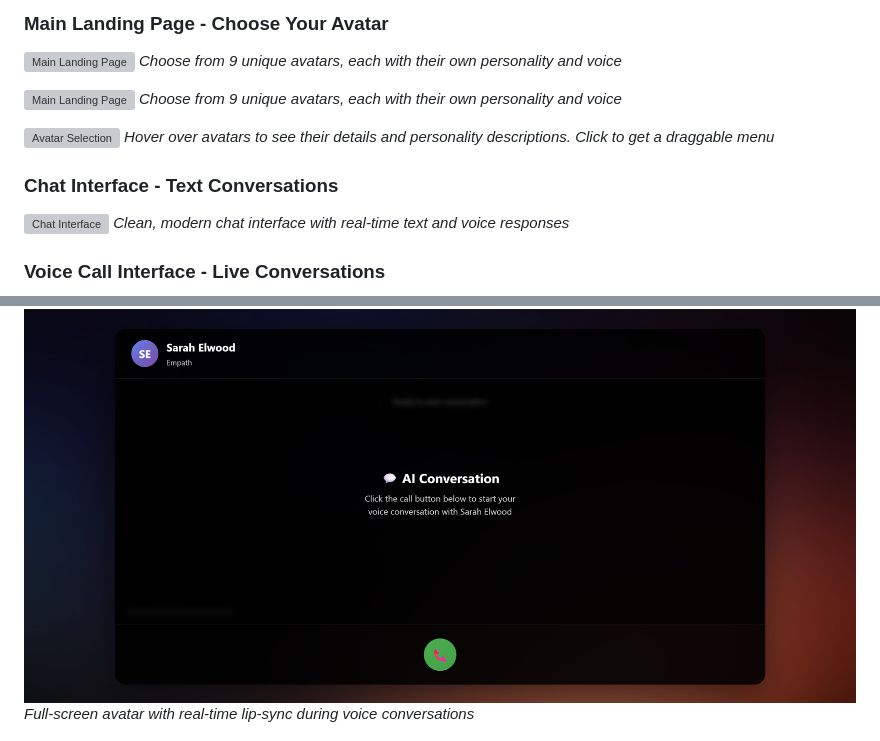
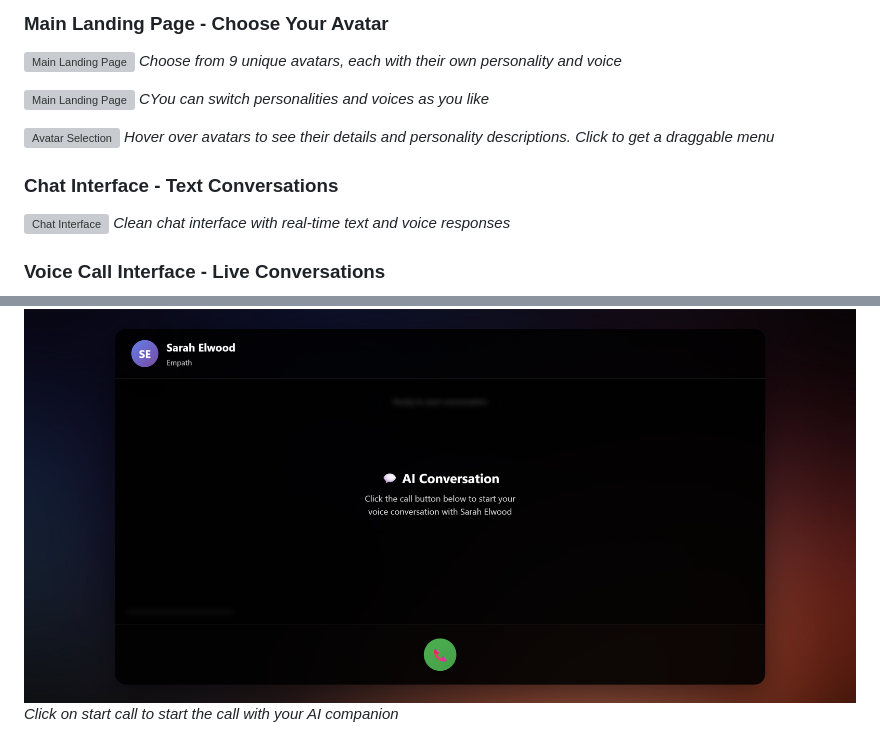
Before and after one commit to basimakram/Talking-AI-Avatar, a Markdown page: README.md, 2 parts joined by grey strips. GitHub-like rendering; grey boxes are pictures that could not be loaded.

```diff
--- a/README.md
+++ b/README.md
@@ -11,18 +11,18 @@ Think of it as having a video call with AI characters who have distinct personal
 *Choose from 9 unique avatars, each with their own personality and voice*
 
 ![Main Landing Page](static/screenshots/main-landing-2.png)
-*Choose from 9 unique avatars, each with their own personality and voice*
+*CYou can switch personalities and voices as you like*
 
 ![Avatar Selection](static/screenshots/main-landing-3.png)
 *Hover over avatars to see their details and personality descriptions. Click to get a draggable menu*
 
 ### Chat Interface - Text Conversations
 ![Chat Interface](static/screenshots/chat-interface.png)
-*Clean, modern chat interface with real-time text and voice responses*
+*Clean chat interface with real-time text and voice responses*
 
 ### Voice Call Interface - Live Conversations
 ![Voice Call Interface](static/screenshots/call-interface-1.png)
-*Full-screen avatar with real-time lip-sync during voice conversations*
+*Click on start call to start the call with your AI companion*
 
 ![Voice Call Active](static/screenshots/call-interface-2.png)
 *See live transcription and perfectly synchronized lip movements*
```
